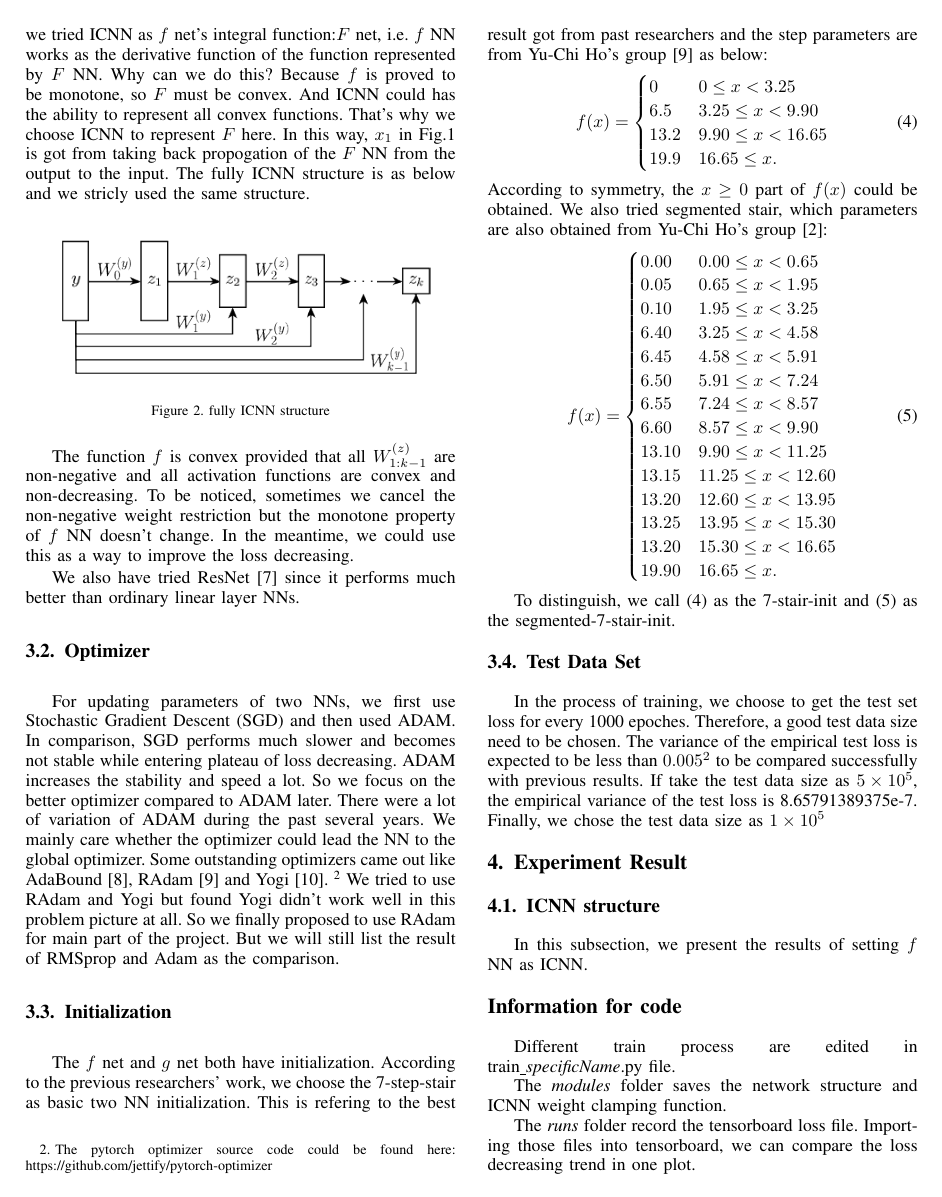
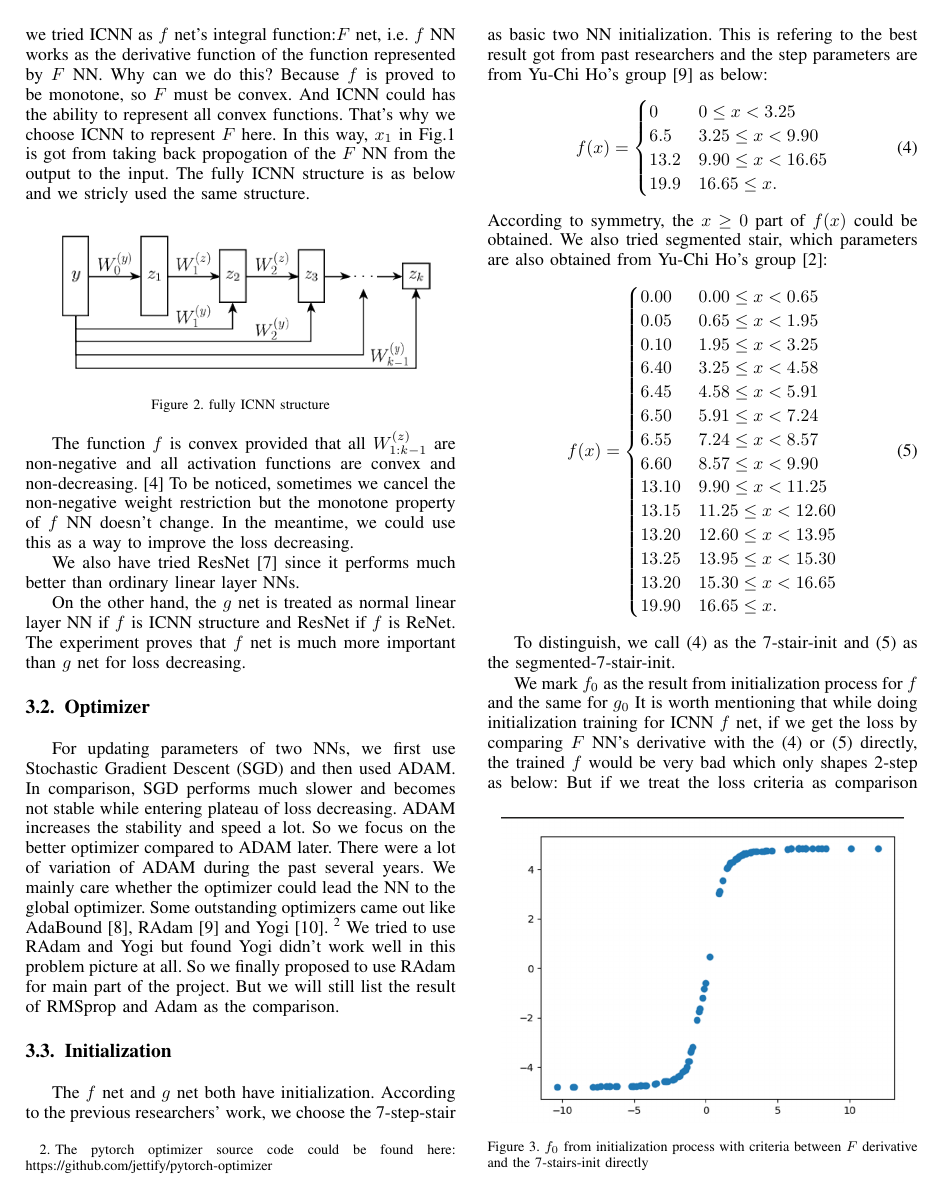
Before and after one commit to sbyebss/OT_report, a LaTeX paper (Witsenhausen_report.tex): page 2 of 3. Compiled offline with pdfLaTeX; a missing font is replaced by an installed copy or a similar font; a LaTeX package or settings file that is missing is left out.

Commit message:
init information

```diff
--- a/Witsenhausen_report.tex
+++ b/Witsenhausen_report.tex
@@ -179,9 +179,11 @@ For $f$ net structure, we tried ICNN as $f$ net's integral function:$F$ net, i.e
   \label{fig:definition}
 \end{figure}
 
-The function $f$ is convex provided that all $W_{1:k-1}^{(z)}$ are non-negative and all activation functions are convex and non-decreasing. To be noticed, sometimes we cancel the non-negative weight restriction but the monotone property of $f$ NN doesn't change. In the meantime, we could use this as a way to improve the loss decreasing.
+The function $f$ is convex provided that all $W_{1:k-1}^{(z)}$ are non-negative and all activation functions are convex and non-decreasing.\cite{amos2017input} To be noticed, sometimes we cancel the non-negative weight restriction but the monotone property of $f$ NN doesn't change. In the meantime, we could use this as a way to improve the loss decreasing.
 
 We also have tried ResNet\cite{he2016deep} since it performs much better than ordinary linear layer NNs.
+
+On the other hand, the $g$ net is treated as normal linear layer NN if $f$ is ICNN structure and ResNet if $f$ is ReNet. The experiment proves that $f$ net is much more important than $g$ net for loss decreasing.
 
 \subsection{Optimizer}
 For updating parameters of two NNs, we first use Stochastic Gradient Descent (SGD) and then used ADAM. In comparison, SGD performs much slower and becomes not stable while entering plateau of loss decreasing. ADAM increases the stability and speed a lot. So we focus on the better optimizer compared to ADAM later. There were a lot of variation of ADAM during the past several years. We mainly care whether the optimizer could lead the NN to the global optimizer. Some outstanding optimizers came out like AdaBound\cite{luo2019adaptive}, RAdam\cite{liu2019variance} and Yogi\cite{zaheer2018adaptive}. \footnote{The pytorch optimizer source code could be found here: https://github.com/jettify/pytorch-optimizer}
@@ -221,9 +223,19 @@ According to symmetry, the $x \geq 0$ part of $f(x)$ could be obtained. We also
 
 To distinguish, we call \eqref{7-stairs} as the 7-stair-init and \eqref{segmented-7-stairs} as the segmented-7-stair-init.
 
+We mark $f_0$ as the result from initialization process for $f$ and the same for $g_0$
+It is worth mentioning that while doing initialization training for ICNN $f$ net, if we get the loss by comparing $F$ NN's derivative with the \eqref{7-stairs} or \eqref{segmented-7-stairs} directly, the trained $f$ would be very bad which only shapes 2-step as below:
+\begin{figure}[htp]
+  \centering
+  \includegraphics[width=8cm]{images/f_ICNN_withoutInit.png}
+  \caption{$f_0$ from initialization process with criteria between $F$ derivative and the 7-stairs-init directly}
+  \label{fig:train result}
+\end{figure}
+But if we treat the loss criteria as comparison between $F$ with the piecewise linear function xxx, the $f_0$ would becomes much better:
+% quadratic plot
+
 \subsection{Test Data Set}
 In the process of training, we choose to get the test set loss for every 1000 epoches. Therefore, a good test data size need to be chosen. The variance of the empirical test loss is expected to be less than $0.005^2$ to be compared successfully with previous results. If take the test data size as $5\times10^5$, the empirical variance of the test loss is 8.65791389375e-7. Finally, we chose the test data size as $1\times10^5$
 
 \section{Experiment Result}
 \subsection{ICNN structure}
-In this subsection, we present the results of setting $f$ NN as ICNN.
```
Also changed, not shown: Witsenhausen_report.pdf, images/ICNN_init_using deri loss.png (added), images/f_ICNN_withoutInit.png (added), images/g_ICNN_without_init.png (added), readme.md, Witsenhausen_report.tex (3 more changed lines), 5 other files.
